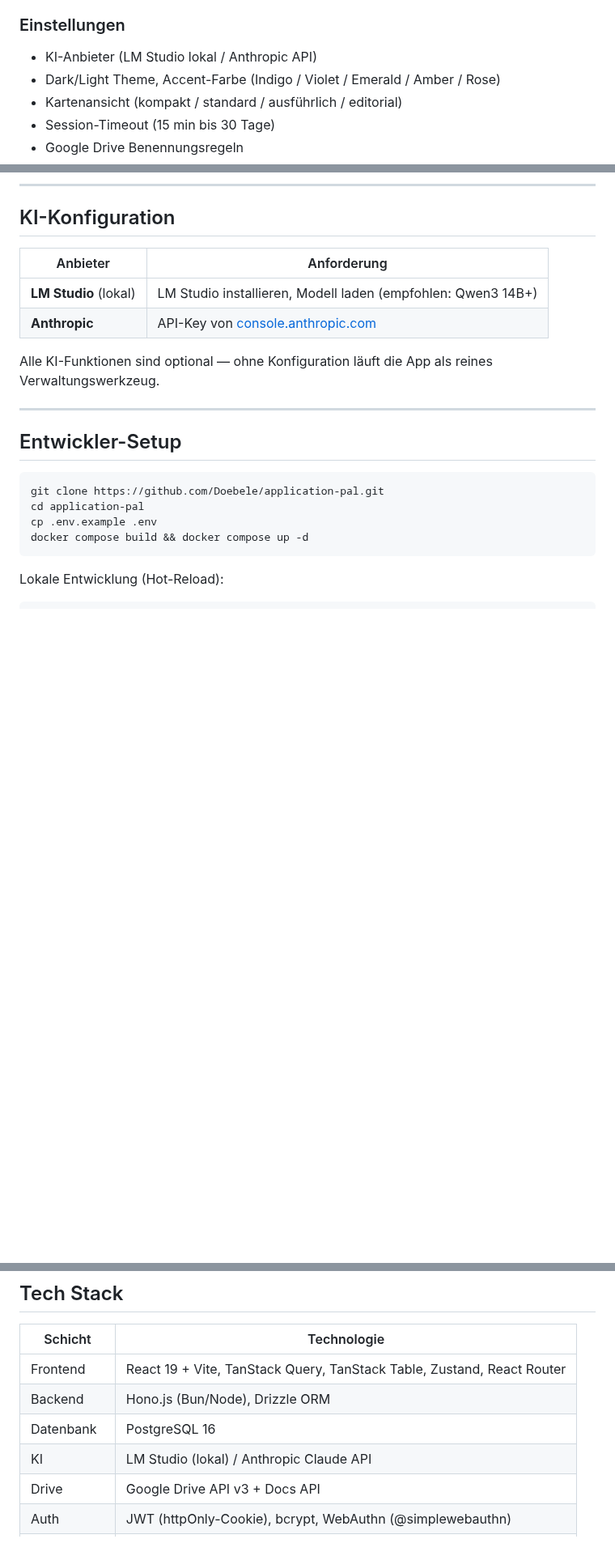
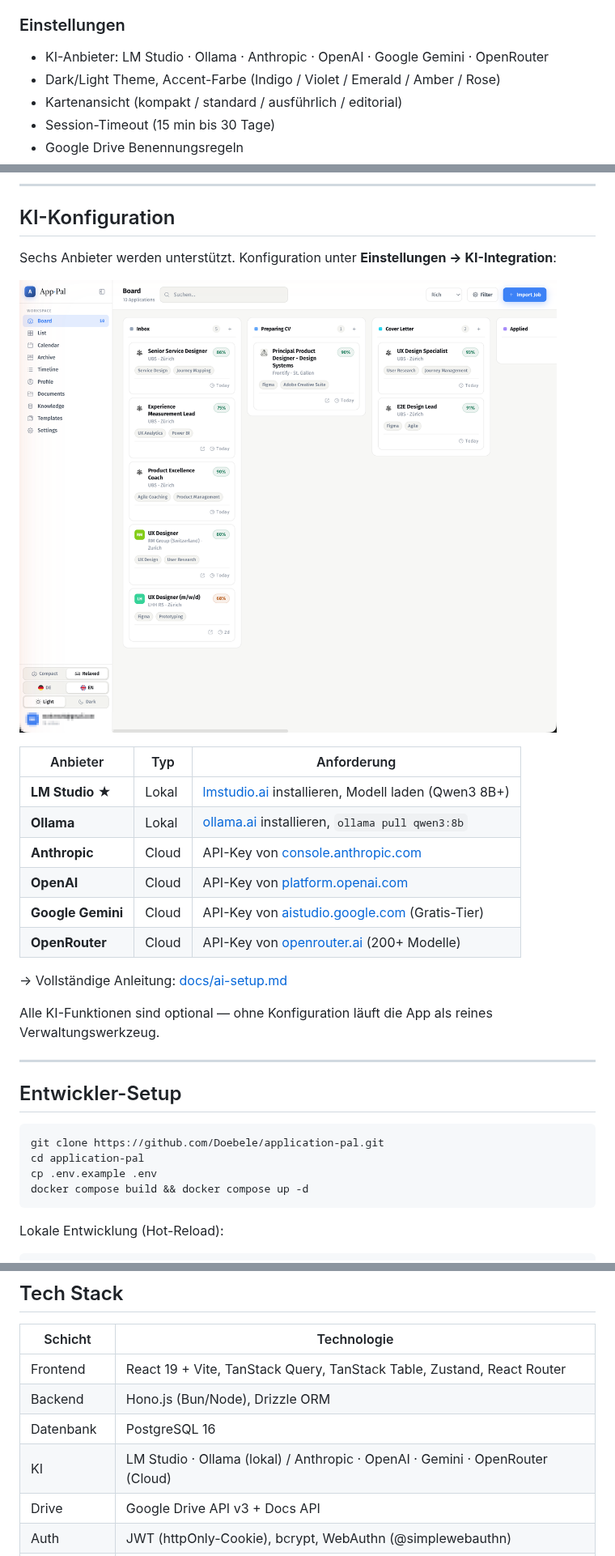
Before and after one commit to Doebele/application-pal, a Markdown page: README.md, 3 parts joined by grey strips. Shown at 81% size. GitHub-like rendering; pictures changed too: docs/screenshots/settings-ai.png (added); blank space fills up the shorter version.

```diff
--- a/README.md
+++ b/README.md
@@ -184,7 +184,7 @@ Alle grösseren KI-Inhalte können als Google Doc exportiert werden. Mit einem a
 - Wunschgehalt (Referenzlinie in Gehaltsdiagramm)
 
 ### Einstellungen
-- KI-Anbieter (LM Studio lokal / Anthropic API)
+- KI-Anbieter: LM Studio · Ollama · Anthropic · OpenAI · Google Gemini · OpenRouter
 - Dark/Light Theme, Accent-Farbe (Indigo / Violet / Emerald / Amber / Rose)
 - Kartenansicht (kompakt / standard / ausführlich / editorial)
 - Session-Timeout (15 min bis 30 Tage)
@@ -253,10 +253,20 @@ Daten bleiben erhalten (PostgreSQL-Volume wird nicht gelöscht).
 
 ## KI-Konfiguration
 
-| Anbieter | Anforderung |
-|----------|-------------|
-| **LM Studio** (lokal) | LM Studio installieren, Modell laden (empfohlen: Qwen3 14B+) |
-| **Anthropic** | API-Key von [console.anthropic.com](https://console.anthropic.com) |
+Sechs Anbieter werden unterstützt. Konfiguration unter **Einstellungen → KI-Integration**:
+
+![KI-Integration Settings](docs/screenshots/settings-ai.png)
+
+| Anbieter | Typ | Anforderung |
+|----------|-----|-------------|
+| **LM Studio** ★ | Lokal | [lmstudio.ai](https://lmstudio.ai) installieren, Modell laden (Qwen3 8B+) |
+| **Ollama** | Lokal | [ollama.ai](https://ollama.ai) installieren, `ollama pull qwen3:8b` |
+| **Anthropic** | Cloud | API-Key von [console.anthropic.com](https://console.anthropic.com) |
+| **OpenAI** | Cloud | API-Key von [platform.openai.com](https://platform.openai.com) |
+| **Google Gemini** | Cloud | API-Key von [aistudio.google.com](https://aistudio.google.com) (Gratis-Tier) |
+| **OpenRouter** | Cloud | API-Key von [openrouter.ai](https://openrouter.ai) (200+ Modelle) |
+
+→ Vollständige Anleitung: [docs/ai-setup.md](docs/ai-setup.md)
 
 Alle KI-Funktionen sind optional — ohne Konfiguration läuft die App als reines Verwaltungswerkzeug.
 
@@ -295,7 +305,7 @@ Technischer Überblick: [CLAUDE.md](CLAUDE.md)
 | Frontend | React 19 + Vite, TanStack Query, TanStack Table, Zustand, React Router |
 | Backend | Hono.js (Bun/Node), Drizzle ORM |
 | Datenbank | PostgreSQL 16 |
-| KI | LM Studio (lokal) / Anthropic Claude API |
+| KI | LM Studio · Ollama (lokal) / Anthropic · OpenAI · Gemini · OpenRouter (Cloud) |
 | Drive | Google Drive API v3 + Docs API |
 | Auth | JWT (httpOnly-Cookie), bcrypt, WebAuthn (@simplewebauthn) |
 | Fonts | Fira Sans · Libre Caslon Text · Fira Mono |
```
Also changed, not shown: docs/ai-setup.md (+187 -32 lines), docs/screenshots/settings-ai-ollama.png (added), 15 other files.
